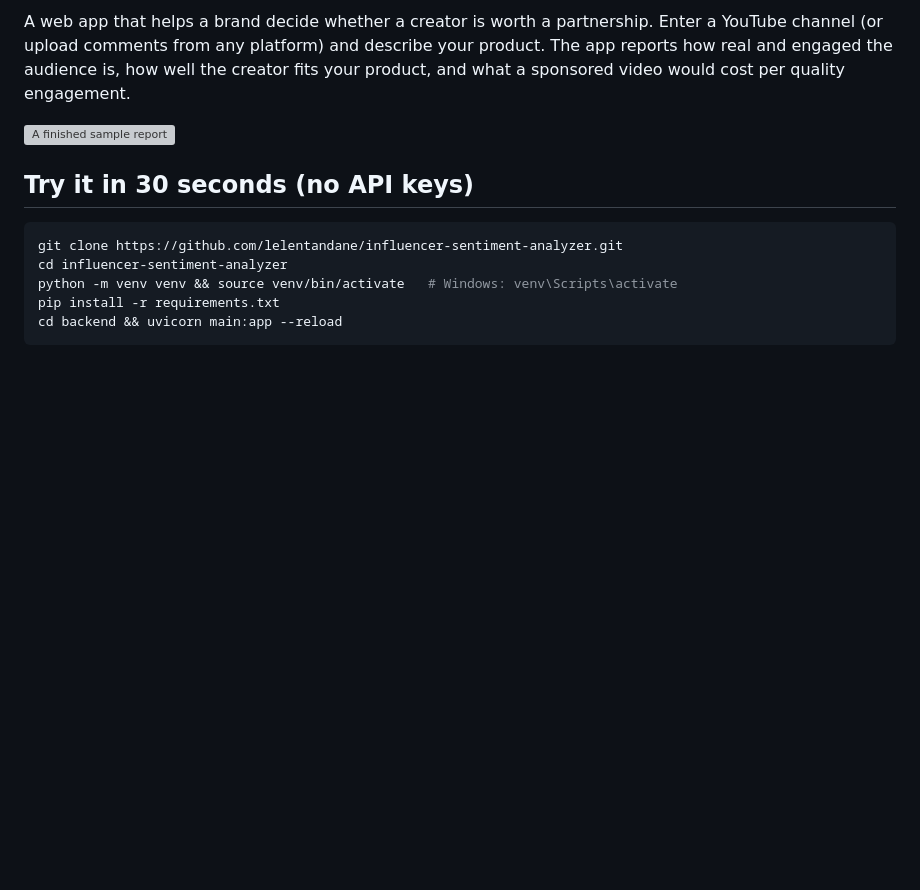
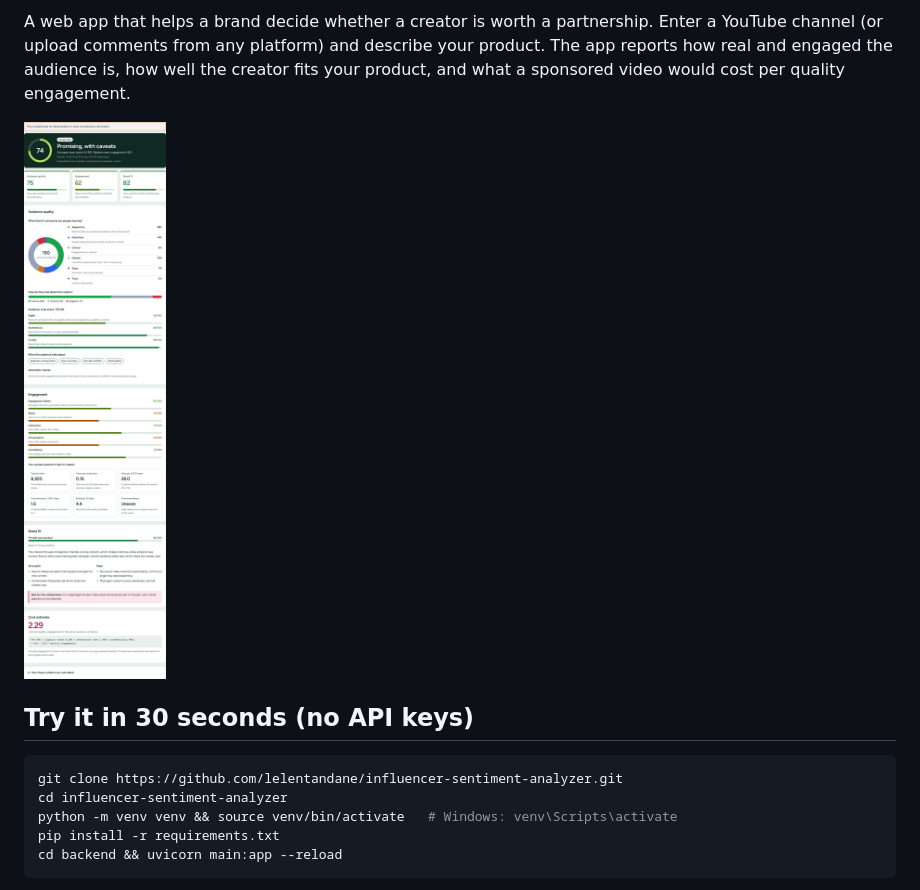
Before and after one commit to lelentandane/Influencer-sentiment-analyzer, a Markdown page: README.md, the part around one of its changes. Drawn GitHub-style; blank space fills up the shorter version; grey boxes are pictures that could not be loaded.

Commit message:
Fix image paths and update author LinkedIn link
Updated author LinkedIn link and modified image references in README.

```diff
--- a/README.md
+++ b/README.md
@@ -4,7 +3,7 @@
 
 A web app that helps a brand decide whether a creator is worth a partnership. Enter a YouTube channel (or upload comments from any platform) and describe your product. The app reports how real and engaged the audience is, how well the creator fits your product, and what a sponsored video would cost per quality engagement.
 
-![A finished sample report](docs/screenshots/report.png)
+![A finished sample report](report.png)
 
 ## Try it in 30 seconds (no API keys)
 
```
Also changed, not shown: other parts of README.md (+1 -2 lines).
